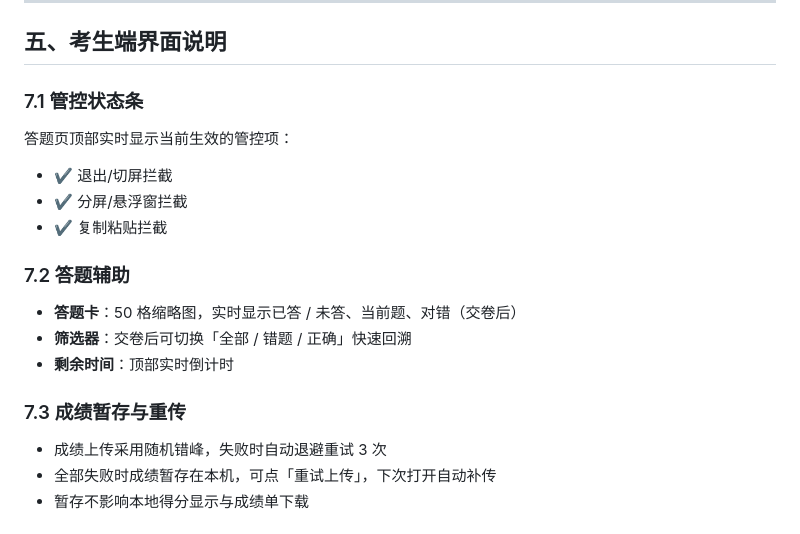
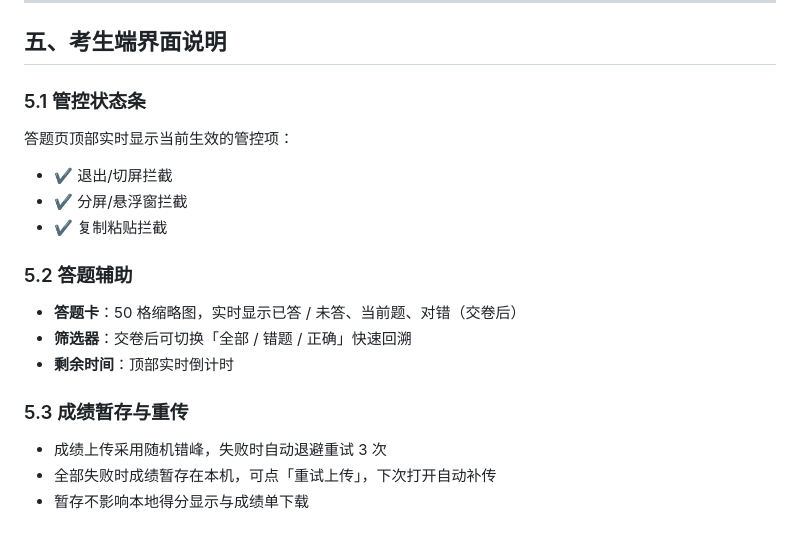
Before and after one commit to YI12-jiu/junxun-quiz, a Markdown page: 考核规则说明.md, the part around the change. Rendered like a GitHub page.

Commit message:
docs: 修正规则文档小节编号（7.x -> 5.x）

```diff
--- a/考核规则说明.md
+++ b/考核规则说明.md
@@ -122,7 +122,7 @@
 
 ## 五、考生端界面说明
 
-### 7.1 管控状态条
+### 5.1 管控状态条
 
 答题页顶部实时显示当前生效的管控项：
 
@@ -130,13 +130,13 @@
 - ✔ 分屏/悬浮窗拦截
 - ✔ 复制粘贴拦截
 
-### 7.2 答题辅助
+### 5.2 答题辅助
 
 - **答题卡**：50 格缩略图，实时显示已答 / 未答、当前题、对错（交卷后）
 - **筛选器**：交卷后可切换「全部 / 错题 / 正确」快速回溯
 - **剩余时间**：顶部实时倒计时
 
-### 7.3 成绩暂存与重传
+### 5.3 成绩暂存与重传
 
 - 成绩上传采用随机错峰，失败时自动退避重试 3 次
 - 全部失败时成绩暂存在本机，可点「重试上传」，下次打开自动补传
```
